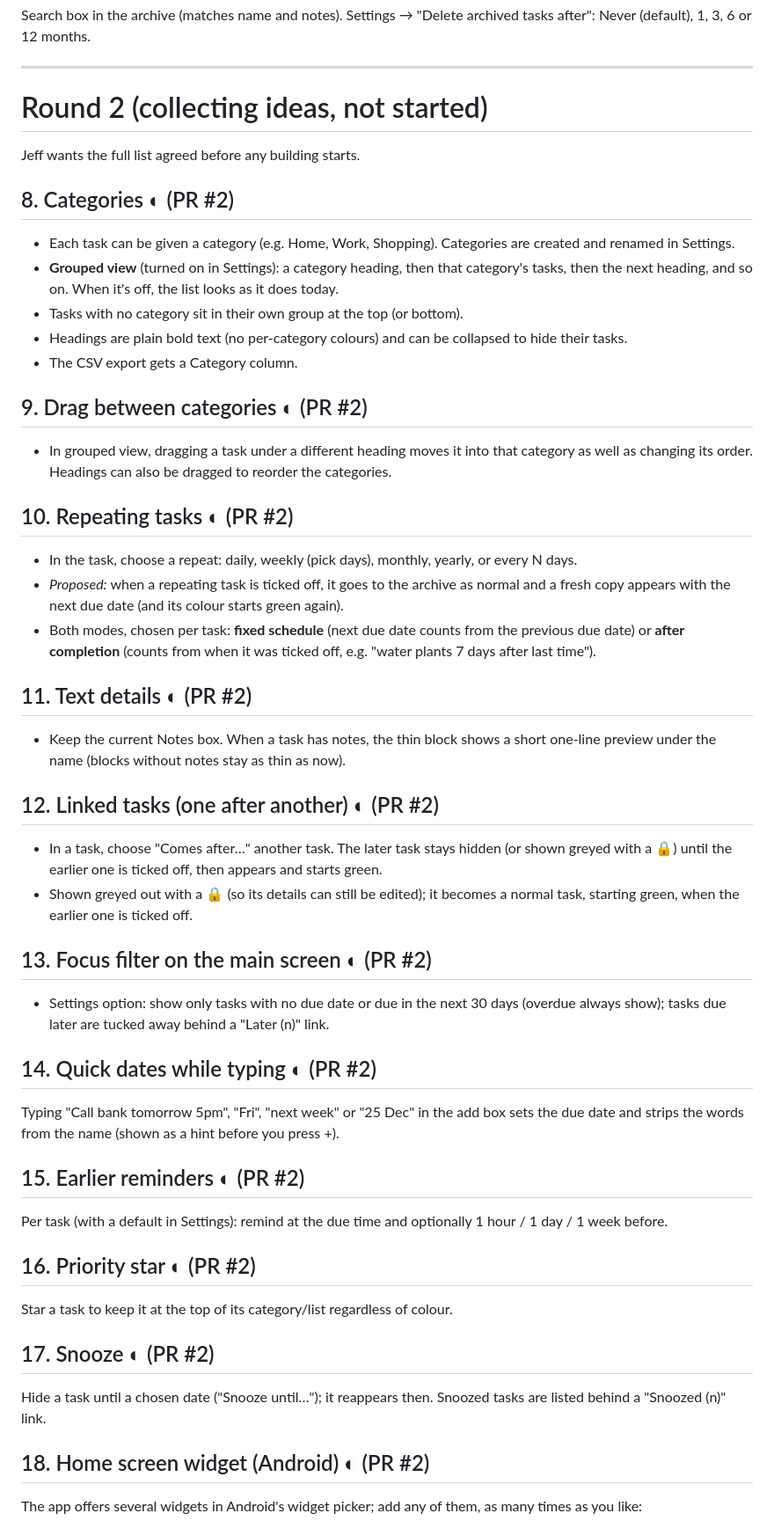
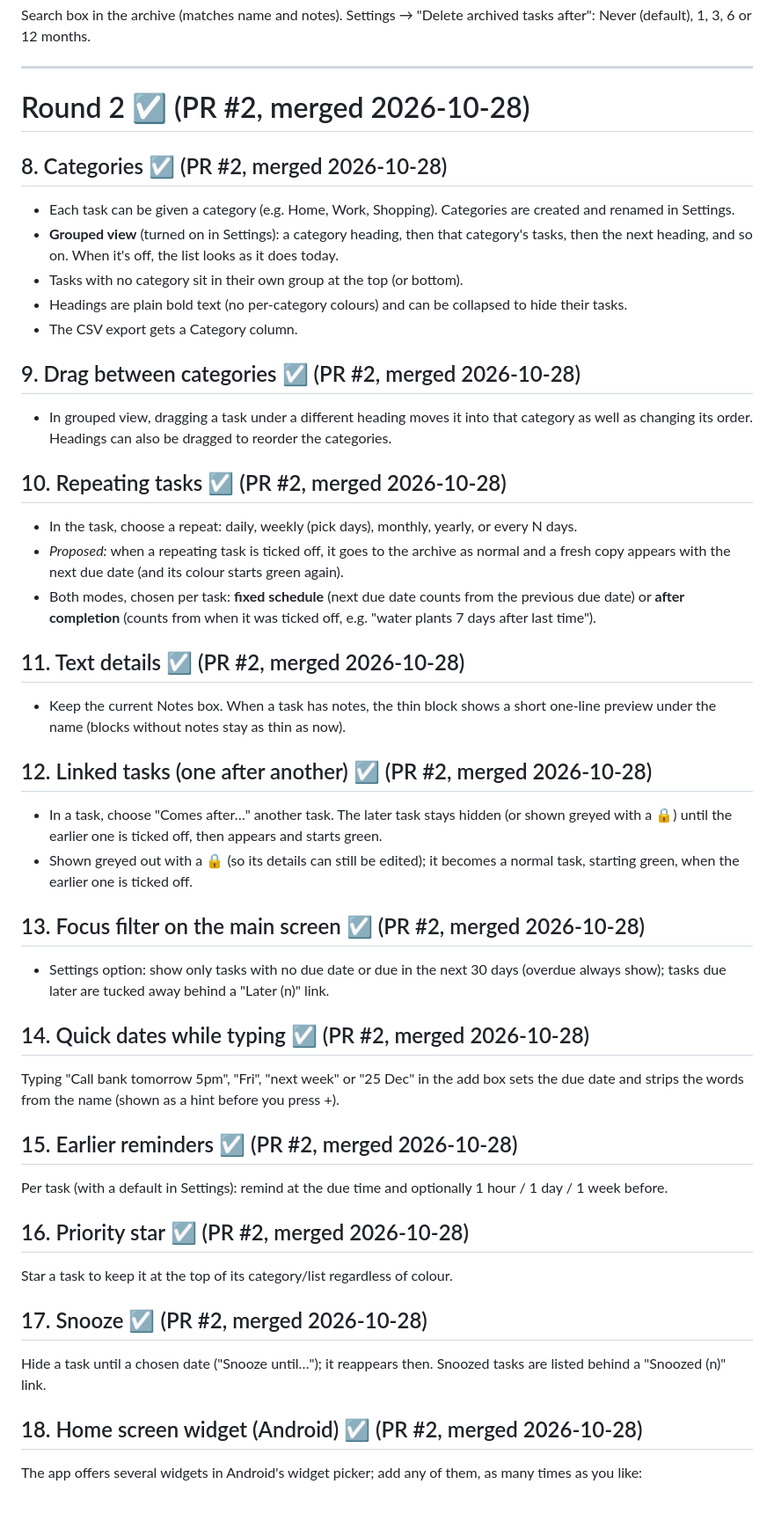
Before and after one commit to Nichevo/task-app, a Markdown page: docs/IMPROVEMENTS.md, the part around one of its changes. Shown at 88% size. GitHub-like rendering; blank space fills up the shorter version.

```diff
--- a/docs/IMPROVEMENTS.md
+++ b/docs/IMPROVEMENTS.md
@@ -59,11 +59,9 @@ Never (default), 1, 3, 6 or 12 months.
 
 ---
 
-# Round 2 (collecting ideas, not started)
+# Round 2 ☑ (PR #2, merged 2026-10-28)
 
-Jeff wants the full list agreed before any building starts.
-
-## 8. Categories ◐ (PR #2)
+## 8. Categories ☑ (PR #2, merged 2026-10-28)
 
 - Each task can be given a category (e.g. Home, Work, Shopping). Categories are created and renamed in Settings.
 - **Grouped view** (turned on in Settings): a category heading, then that category's tasks, then the next heading,
@@ -72,12 +70,12 @@ Jeff wants the full list agreed before any building starts.
 - Headings are plain bold text (no per-category colours) and can be collapsed to hide their tasks.
 - The CSV export gets a Category column.
 
-## 9. Drag between categories ◐ (PR #2)
+## 9. Drag between categories ☑ (PR #2, merged 2026-10-28)
 
 - In grouped view, dragging a task under a different heading moves it into that category as well as
   changing its order. Headings can also be dragged to reorder the categories.
 
-## 10. Repeating tasks ◐ (PR #2)
+## 10. Repeating tasks ☑ (PR #2, merged 2026-10-28)
 
 - In the task, choose a repeat: daily, weekly (pick days), monthly, yearly, or every N days.
 - *Proposed:* when a repeating task is ticked off, it goes to the archive as normal and a fresh copy appears
@@ -85,42 +83,42 @@ Jeff wants the full list agreed before any building starts.
 - Both modes, chosen per task: **fixed schedule** (next due date counts from the previous due date) or
   **after completion** (counts from when it was ticked off, e.g. "water plants 7 days after last time").
 
-## 11. Text details ◐ (PR #2)
+## 11. Text details ☑ (PR #2, merged 2026-10-28)
 
 - Keep the current Notes box. When a task has notes, the thin block shows a short one-line preview
   under the name (blocks without notes stay as thin as now).
 
-## 12. Linked tasks (one after another) ◐ (PR #2)
+## 12. Linked tasks (one after another) ☑ (PR #2, merged 2026-10-28)
 
 - In a task, choose "Comes after…" another task. The later task stays hidden (or shown greyed with a 🔒)
   until the earlier one is ticked off, then appears and starts green.
 - Shown greyed out with a 🔒 (so its details can still be edited); it becomes a normal task, starting
   green, when the earlier one is ticked off.
 
-## 13. Focus filter on the main screen ◐ (PR #2)
+## 13. Focus filter on the main screen ☑ (PR #2, merged 2026-10-28)
 
 - Settings option: show only tasks with no due date or due in the next 30 days (overdue always show);
   tasks due later are tucked away behind a "Later (n)" link.
 
-## 14. Quick dates while typing ◐ (PR #2)
+## 14. Quick dates while typing ☑ (PR #2, merged 2026-10-28)
 
 Typing "Call bank tomorrow 5pm", "Fri", "next week" or "25 Dec" in the add box sets the due date and
 strips the words from the name (shown as a hint before you press +).
 
-## 15. Earlier reminders ◐ (PR #2)
+## 15. Earlier reminders ☑ (PR #2, merged 2026-10-28)
 
 Per task (with a default in Settings): remind at the due time and optionally 1 hour / 1 day / 1 week before.
 
-## 16. Priority star ◐ (PR #2)
+## 16. Priority star ☑ (PR #2, merged 2026-10-28)
 
 Star a task to keep it at the top of its category/list regardless of colour.
 
-## 17. Snooze ◐ (PR #2)
+## 17. Snooze ☑ (PR #2, merged 2026-10-28)
 
 Hide a task until a chosen date ("Snooze until…"); it reappears then. Snoozed tasks are listed behind a
 "Snoozed (n)" link.
 
-## 18. Home screen widget (Android) ◐ (PR #2)
+## 18. Home screen widget (Android) ☑ (PR #2, merged 2026-10-28)
 
 The app offers several widgets in Android's widget picker; add any of them, as many times as you like:
 
```
Also changed, not shown: other parts of docs/IMPROVEMENTS.md (+56 -1 lines).
